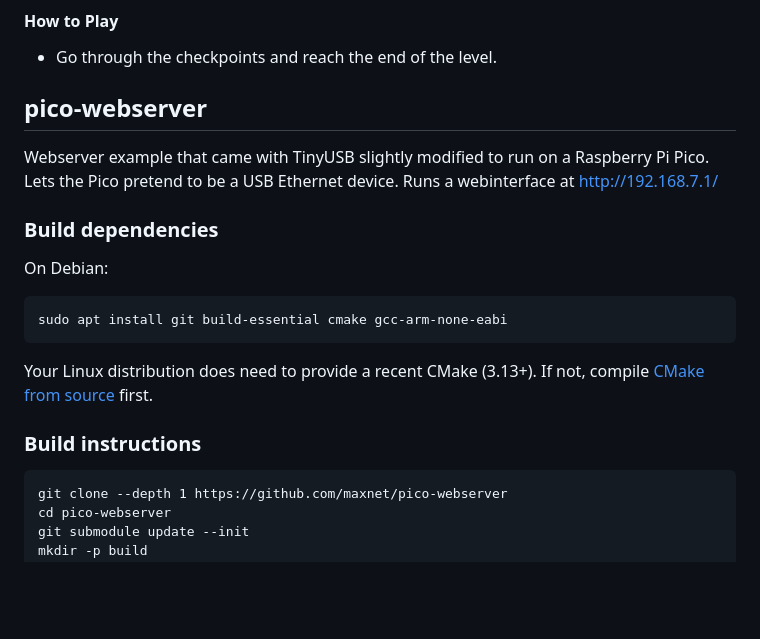
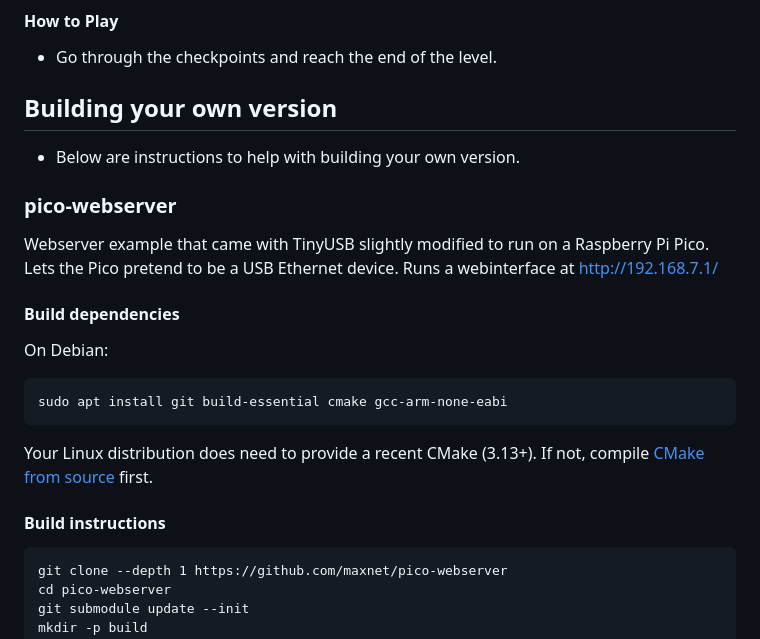
Before and after one commit to NellowTCS/PicoGameServer, a Markdown page: README.md, the part around the change. Drawn GitHub-style; blank space fills up the shorter version.

````diff
--- a/README.md
+++ b/README.md
@@ -210,13 +210,14 @@ Run a USB game server on your Raspberry Pi Pico or Pico H to play games locally
 #### How to Play
 - Go through the checkpoints and reach the end of the level.<br/>
 
-
-## pico-webserver
+## Building your own version
+- Below are instructions to help with building your own version.
+### pico-webserver
 
 Webserver example that came with TinyUSB slightly modified to run on a Raspberry Pi Pico.
 Lets the Pico pretend to be a USB Ethernet device. Runs a webinterface at http://192.168.7.1/
 
-### Build dependencies
+#### Build dependencies
 
 On Debian:
 
@@ -227,7 +228,7 @@ sudo apt install git build-essential cmake gcc-arm-none-eabi
 Your Linux distribution does need to provide a recent CMake (3.13+).
 If not, compile [CMake from source](https://cmake.org/download/#latest) first.
 
-### Build instructions
+#### Build instructions
 
 ```
 git clone --depth 1 https://github.com/maxnet/pico-webserver
````
